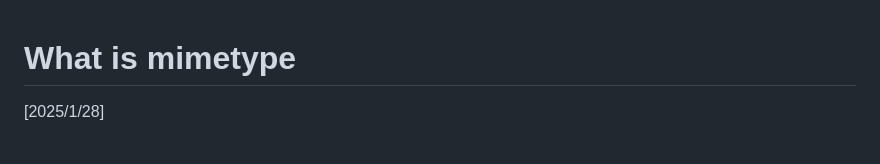
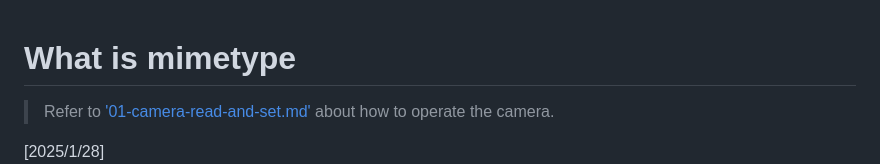
Before and after one commit to ArthurQiangLi/S11_Website, a Markdown page: 11-usage_examples/03-video_streaming_MIME type.md, the part around the change. Rendered like a GitHub page; blank space fills up the shorter version.

Commit message:
Add '01-camera-read-and-set' and tested.

```diff
--- a/11-usage_examples/03-video_streaming_MIME type.md
+++ b/11-usage_examples/03-video_streaming_MIME type.md
@@ -1,4 +1,6 @@
 # What is mimetype
+
+> Refer to ['01-camera-read-and-set.md'](./01-camera-read-and-set.md) about how to operate the camera.
 
 [2025/1/28]
 ![Alt text](../90-markdown_media/Screenshot%20from%202025-02-03%2016-54-14.png)
```
Also changed, not shown: 11-usage_examples/01-camera-read-and-set.md (added, +72 -0 lines), 11-usage_examples/06_layout_frontend.md (+3 -0 lines), 90-markdown_media/Screenshot from 2025-01-25 20-53-41.png (added), 90-markdown_media/Screenshot from 2025-01-25 20-54-30.png (added), 90-markdown_media/Screenshot from 2025-01-25 22-47-52.png (added), 90-markdown_media/Screenshot from 2025-02-03 22-18-04.png (added), 7 other files.
